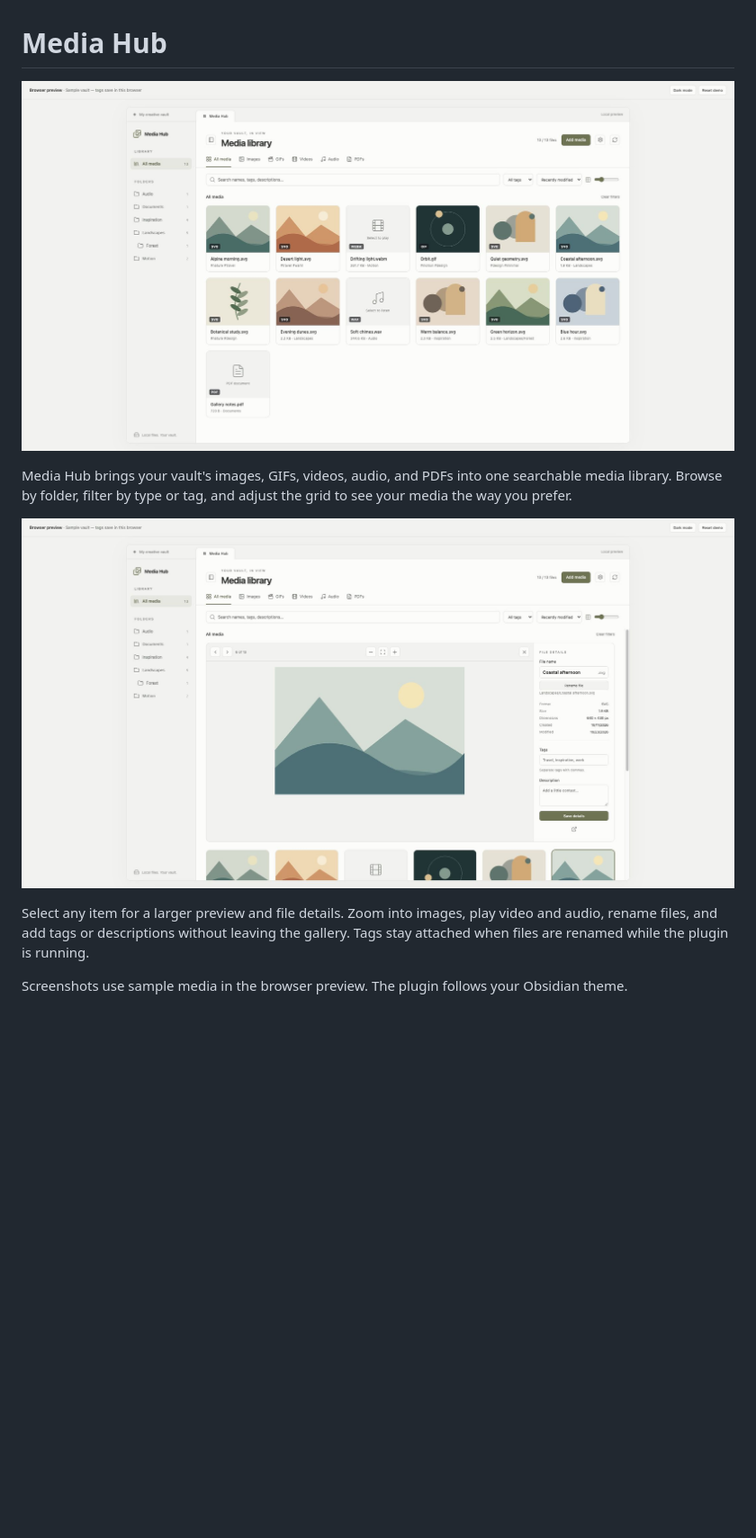
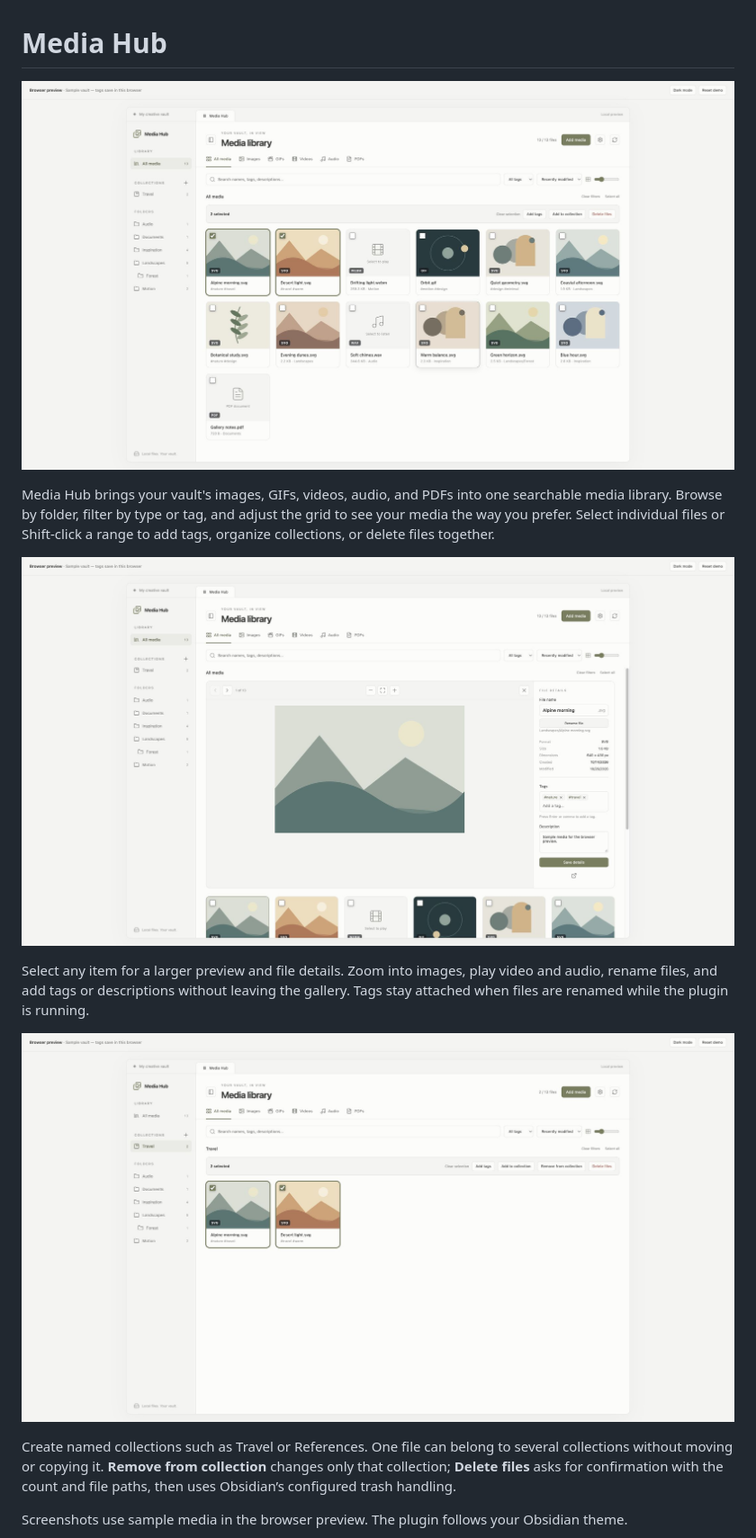
Before and after one commit to sahandps/obsidian-vault-gallery, a Markdown page: README.md, the part around one of its changes. Shown at 90% size. GitHub-like rendering; pictures changed too: docs/images/collections.jpg (added), docs/images/details.jpg, docs/images/gallery.jpg; blank space fills up the shorter version.

Commit message:
Add tag chips, bulk selection, collections, and confirmed trash actions

```diff
--- a/README.md
+++ b/README.md
@@ -2,11 +2,15 @@
 
 ![Media gallery with folders and filters](docs/images/gallery.jpg)
 
-Media Hub brings your vault's images, GIFs, videos, audio, and PDFs into one searchable media library. Browse by folder, filter by type or tag, and adjust the grid to see your media the way you prefer.
+Media Hub brings your vault's images, GIFs, videos, audio, and PDFs into one searchable media library. Browse by folder, filter by type or tag, and adjust the grid to see your media the way you prefer. Select individual files or Shift-click a range to add tags, organize collections, or delete files together.
 
 ![Expanded preview with editable filename, tags, and description](docs/images/details.jpg)
 
 Select any item for a larger preview and file details. Zoom into images, play video and audio, rename files, and add tags or descriptions without leaving the gallery. Tags stay attached when files are renamed while the plugin is running.
+
+![Collection with selected media and separate removal and deletion actions](docs/images/collections.jpg)
+
+Create named collections such as Travel or References. One file can belong to several collections without moving or copying it. **Remove from collection** changes only that collection; **Delete files** asks for confirmation with the count and file paths, then uses Obsidian’s configured trash handling.
 
 Screenshots use sample media in the browser preview. The plugin follows your Obsidian theme.
 
```
Also changed, not shown: other parts of README.md (+17 -5 lines), docs/release-notes.md (+13 -9 lines), 15 other files.
